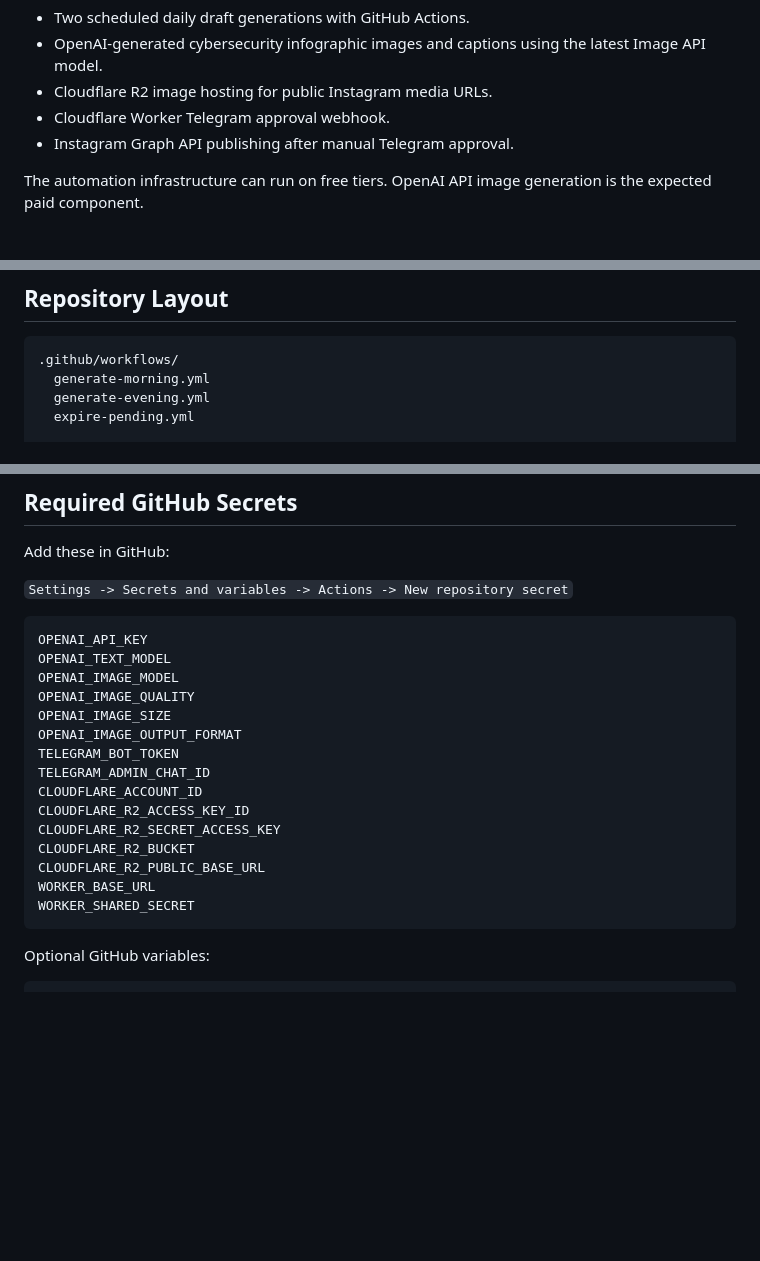
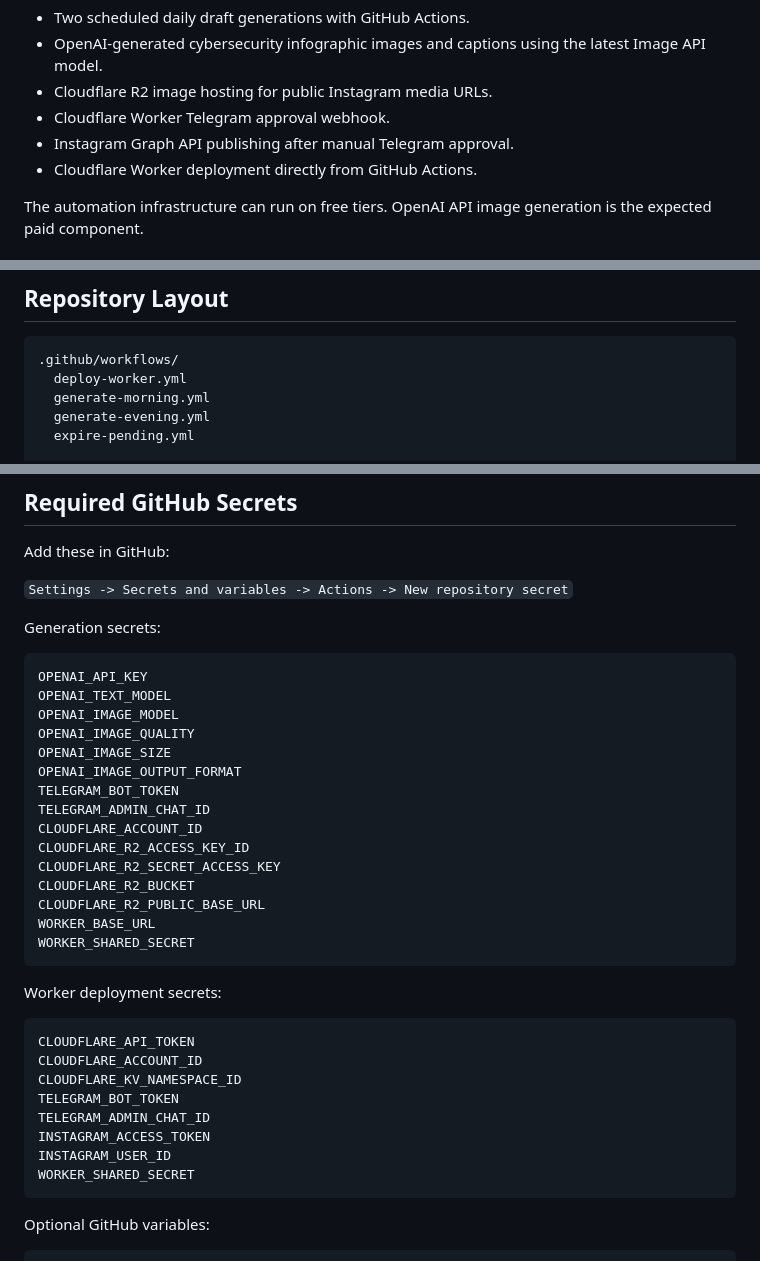
Before and after one commit to imraneggy/Cyberbriefs, a Markdown page: README.md, 3 parts joined by grey strips. Rendered like a GitHub page; blank space fills up the shorter version.

````diff
--- a/README.md
+++ b/README.md
@@ -9,6 +9,7 @@ This repository implements:
 - Cloudflare R2 image hosting for public Instagram media URLs.
 - Cloudflare Worker Telegram approval webhook.
 - Instagram Graph API publishing after manual Telegram approval.
+- Cloudflare Worker deployment directly from GitHub Actions.
 
 The automation infrastructure can run on free tiers. OpenAI API image generation is the expected paid component.
 
@@ -33,6 +34,7 @@ Telegram Approve button
 
 ```text
 .github/workflows/
+  deploy-worker.yml
   generate-morning.yml
   generate-evening.yml
   expire-pending.yml
@@ -84,6 +87,8 @@ Add these in GitHub:
 
 `Settings -> Secrets and variables -> Actions -> New repository secret`
 
+Generation secrets:
+
 ```text
 OPENAI_API_KEY
 OPENAI_TEXT_MODEL
@@ -99,6 +104,19 @@ CLOUDFLARE_R2_SECRET_ACCESS_KEY
 CLOUDFLARE_R2_BUCKET
 CLOUDFLARE_R2_PUBLIC_BASE_URL
 WORKER_BASE_URL
+WORKER_SHARED_SECRET
+```
+
+Worker deployment secrets:
+
+```text
+CLOUDFLARE_API_TOKEN
+CLOUDFLARE_ACCOUNT_ID
+CLOUDFLARE_KV_NAMESPACE_ID
+TELEGRAM_BOT_TOKEN
+TELEGRAM_ADMIN_CHAT_ID
+INSTAGRAM_ACCESS_TOKEN
+INSTAGRAM_USER_ID
 WORKER_SHARED_SECRET
 ```
 
````
Also changed, not shown: other parts of README.md (+19 -31 lines).
